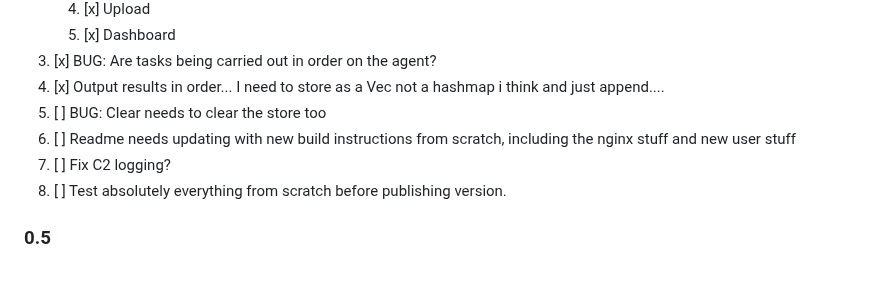
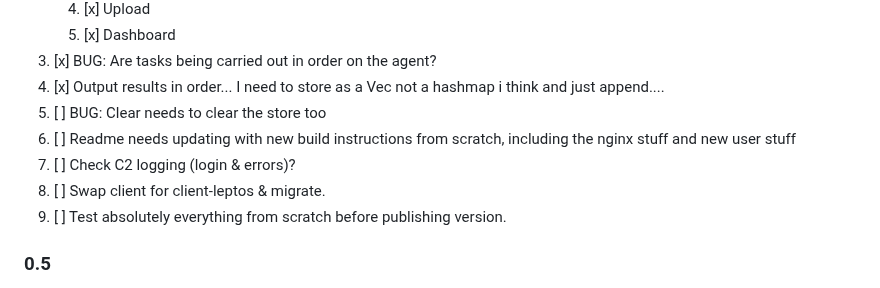
Before and after one commit to 0xflux/Wyrm, a Markdown page: Milestones.md, the part around the change. GitHub-like rendering.

Commit message:
Update milestones

```diff
--- a/Milestones.md
+++ b/Milestones.md
@@ -16,8 +16,9 @@ developed as a premium or otherwise private feature. These will be few and far b
 4) [x] Output results in order... I need to store as a Vec not a hashmap i think and just append....
 5) [ ] BUG: Clear needs to clear the store too
 6) [ ] Readme needs updating with new build instructions from scratch, including the nginx stuff and new user stuff
-7) [ ] Fix C2 logging?
-8) [ ] Test absolutely everything from scratch before publishing version.
+7) [ ] Check C2 logging (login & errors)?
+8) [ ] Swap client for client-leptos & migrate.
+9) [ ] Test absolutely everything from scratch before publishing version.
 
 ### 0.5
 
```
